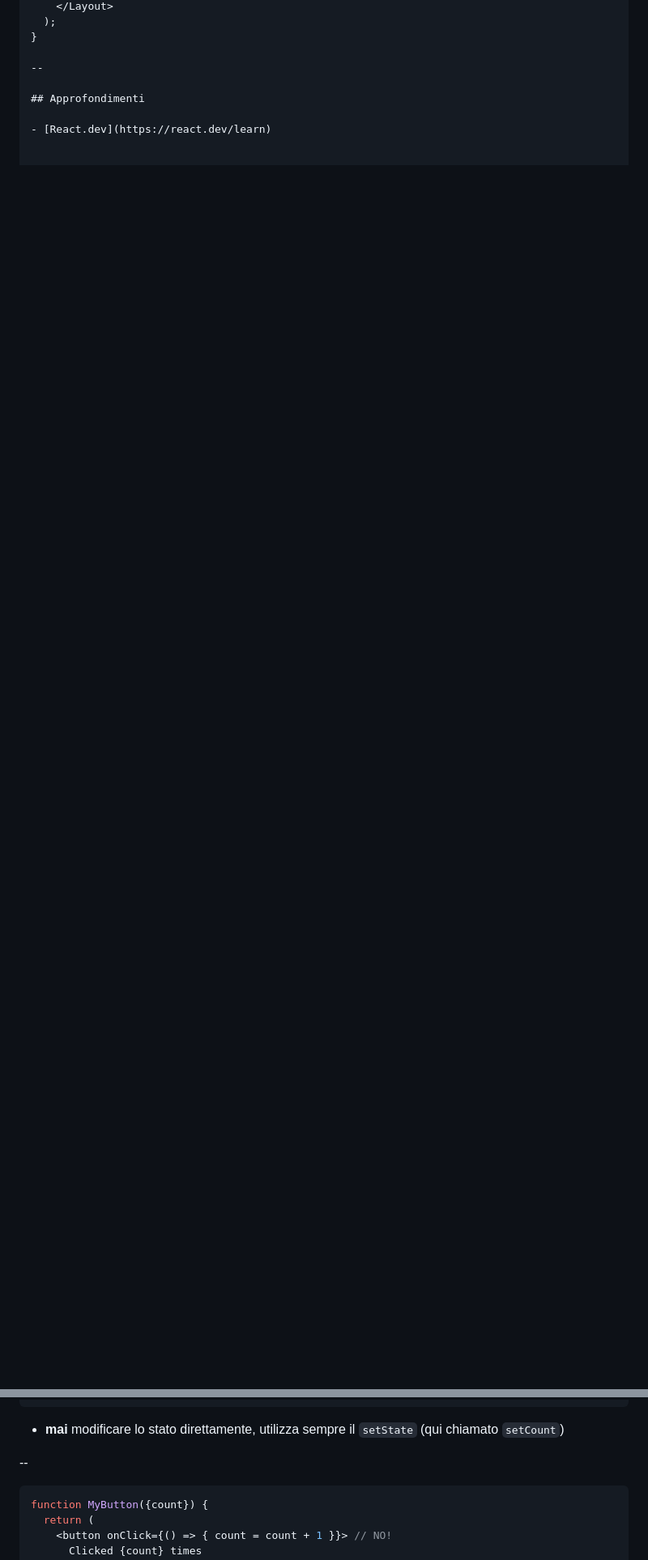
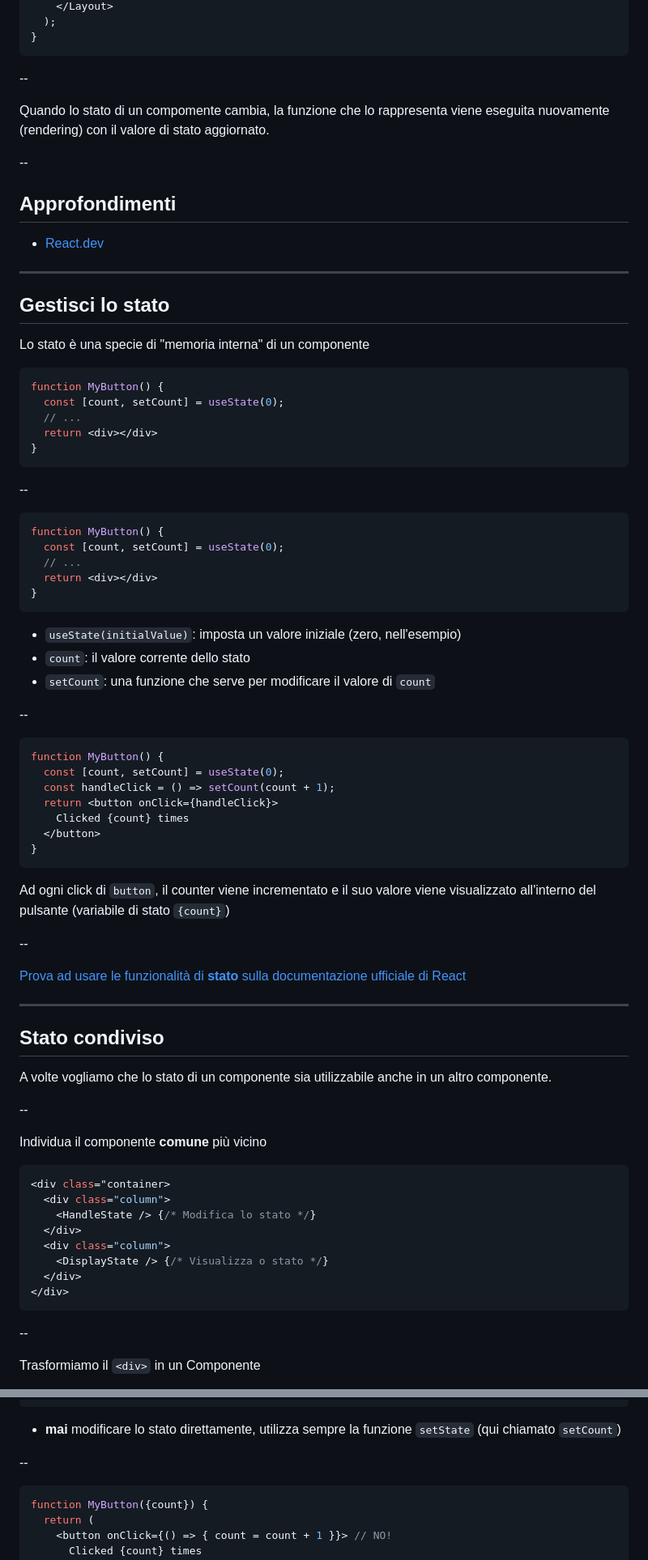
Before and after one commit to alefalezza/my-lectures, a Markdown page: react.md, 2 parts joined by grey strips. Shown at 81% size. Drawn GitHub-style; blank space fills up the shorter version.

Commit message:
Update react lesson

````diff
--- a/react.md
+++ b/react.md
@@ -183,6 +190,11 @@ const Page = () => {
     </Layout>
   );
 }
+```
+
+--
+
+Quando lo stato di un compomente cambia, la funzione che lo rappresenta viene eseguita nuovamente (rendering) con il valore di stato aggiornato.
 
 --
 
@@ -190,3 +202,74 @@ const Page = () => {
 
 - [React.dev](https://react.dev/learn)
 
+---
+
+## Gestisci lo stato
+
+Lo stato è una specie di "memoria interna" di un componente
+
+```jsx
+function MyButton() {
+  const [count, setCount] = useState(0);
+  // ...
+  return <div></div>
+}
+```
+
+--
+
+```jsx
+function MyButton() {
+  const [count, setCount] = useState(0);
+  // ...
+  return <div></div>
+}
+```
+
+- `useState(initialValue)`: imposta un valore iniziale (zero, nell'esempio)
+- `count`: il valore corrente dello stato
+- `setCount`: una funzione che serve per modificare il valore di `count`
+
+--
+
+```jsx
+function MyButton() {
+  const [count, setCount] = useState(0);
+  const handleClick = () => setCount(count + 1);
+  return <button onClick={handleClick}>
+    Clicked {count} times
+  </button>
+}
+```
+
+Ad ogni click di `button`, il counter viene incrementato e il suo valore viene visualizzato all'interno del pulsante (variabile di stato `{count}`)
+
+--
+
+[Prova ad usare le funzionalità di **stato** sulla documentazione ufficiale di React](https://react.dev/learn#updating-the-screen)
+
+---
+
+## Stato condiviso
+
+A volte vogliamo che lo stato di un componente sia utilizzabile anche in un altro componente.
+
+--
+
+Individua il componente **comune** più vicino
+
+```jsx {data-trim data-line-numbers="|1,8"}
+<div class="container>
+  <div class="column">
+    <HandleState /> {/* Modifica lo stato */}
+  </div>
+  <div class="column">
+    <DisplayState /> {/* Visualizza o stato */}
+  </div>
+</div>
+```
+
+--
+
+Trasformiamo il `<div>` in un Componente
+
@@ -294,7 +467,7 @@ function MyButton() {
 }
 ```
 
-- **mai** modificare lo stato direttamente, utilizza sempre il `setState` (qui chiamato `setCount`)
+- **mai** modificare lo stato direttamente, utilizza sempre la funzione `setState` (qui chiamato `setCount`)
 
 --
 
````
Also changed, not shown: other parts of react.md (+118 -17 lines).
